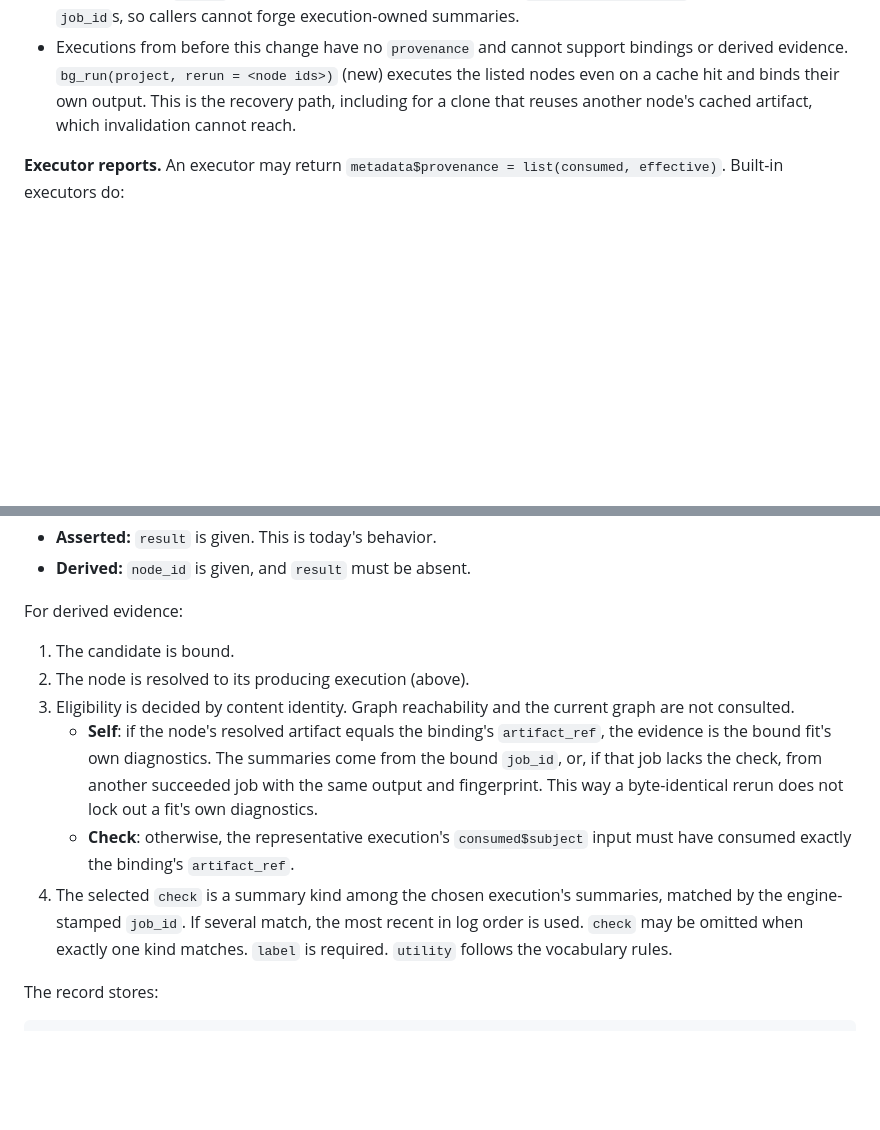
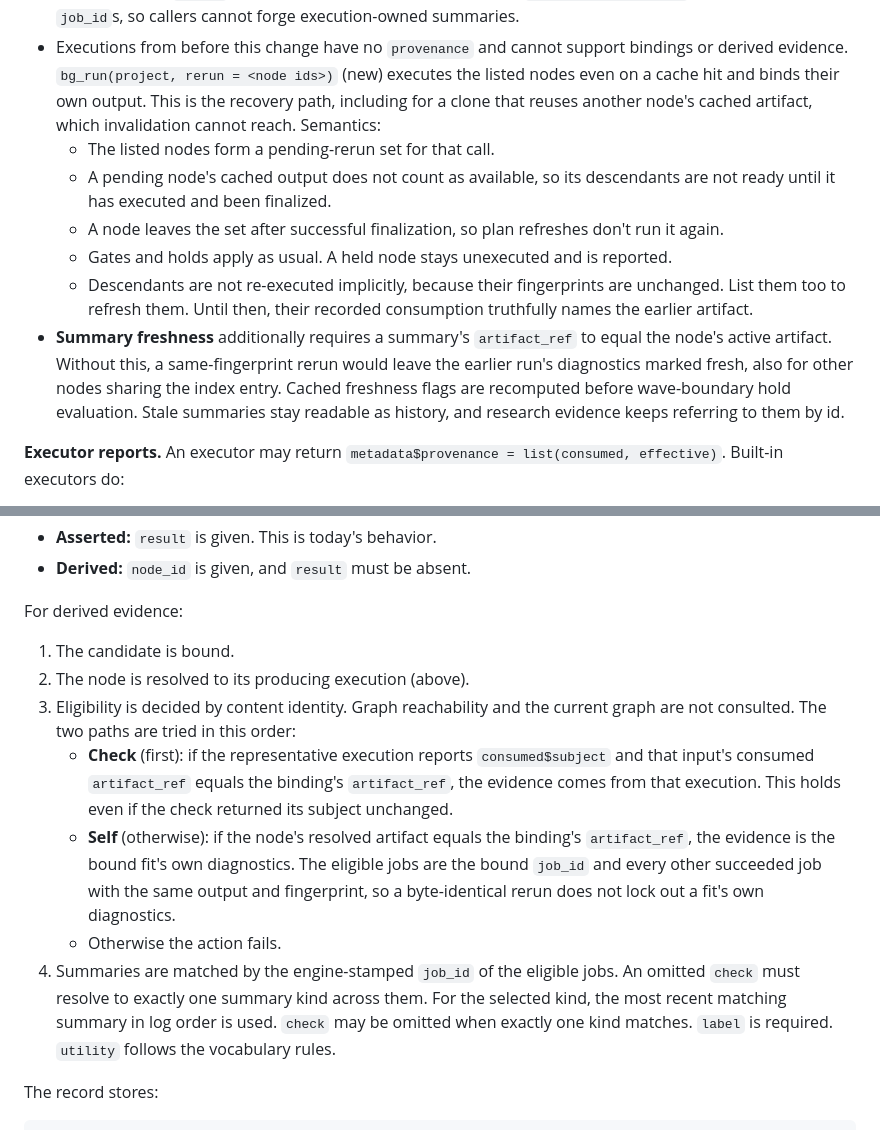
Before and after one commit to sims1253/bayesgrove, a Markdown page: architecture/rules-and-evidence.md, 2 parts joined by grey strips. Rendered like a GitHub page; blank space fills up the shorter version.

Commit message:
Specify rerun scheduling, artifact-aware freshness, and check-first eligibility

```diff
--- a/architecture/rules-and-evidence.md
+++ b/architecture/rules-and-evidence.md
@@ -317,7 +317,23 @@ equals the job's `result_ref`.
   bindings or derived evidence. `bg_run(project, rerun = <node ids>)` (new)
   executes the listed nodes even on a cache hit and binds their own output.
   This is the recovery path, including for a clone that reuses another node's
-  cached artifact, which invalidation cannot reach.
+  cached artifact, which invalidation cannot reach. Semantics:
+  - The listed nodes form a pending-rerun set for that call.
+  - A pending node's cached output does not count as available, so its
+    descendants are not ready until it has executed and been finalized.
+  - A node leaves the set after successful finalization, so plan refreshes
+    don't run it again.
+  - Gates and holds apply as usual. A held node stays unexecuted and is
+    reported.
+  - Descendants are not re-executed implicitly, because their fingerprints are
+    unchanged. List them too to refresh them. Until then, their recorded
+    consumption truthfully names the earlier artifact.
+- **Summary freshness** additionally requires a summary's `artifact_ref` to
+  equal the node's active artifact. Without this, a same-fingerprint rerun
+  would leave the earlier run's diagnostics marked fresh, also for other nodes
+  sharing the index entry. Cached freshness flags are recomputed before
+  wave-boundary hold evaluation. Stale summaries stay readable as history, and
+  research evidence keeps referring to them by id.
 
 **Executor reports.** An executor may return
 `metadata$provenance = list(consumed, effective)`. Built-in executors do:
@@ -465,17 +481,21 @@ For derived evidence:
 2. The node is resolved to its producing execution (above).
 3. Eligibility is decided by content identity. Graph reachability and the
    current graph are not consulted.
-   - **Self**: if the node's resolved artifact equals the binding's
-     `artifact_ref`, the evidence is the bound fit's own diagnostics. The
-     summaries come from the bound `job_id`, or, if that job lacks the check,
-     from another succeeded job with the same output and fingerprint. This way
-     a byte-identical rerun does not lock out a fit's own diagnostics.
-   - **Check**: otherwise, the representative execution's
-     `consumed$subject` input must have consumed exactly the binding's
-     `artifact_ref`.
-4. The selected `check` is a summary kind among the chosen execution's
-   summaries, matched by the engine-stamped `job_id`. If several match, the
-   most recent in log order is used.
+   The two paths are tried in this order:
+   - **Check** (first): if the representative execution reports
+     `consumed$subject` and that input's consumed `artifact_ref` equals the
+     binding's `artifact_ref`, the evidence comes from that execution. This
+     holds even if the check returned its subject unchanged.
+   - **Self** (otherwise): if the node's resolved artifact equals the
+     binding's `artifact_ref`, the evidence is the bound fit's own
+     diagnostics. The eligible jobs are the bound `job_id` and every other
+     succeeded job with the same output and fingerprint, so a byte-identical
+     rerun does not lock out a fit's own diagnostics.
+   - Otherwise the action fails.
+4. Summaries are matched by the engine-stamped `job_id` of the eligible jobs.
+   An omitted `check` must resolve to exactly one summary kind across them.
+   For the selected kind, the most recent matching summary in log order is
+   used.
    `check` may be omitted when exactly one kind matches. `label` is required.
    `utility` follows the vocabulary rules.
 
```
